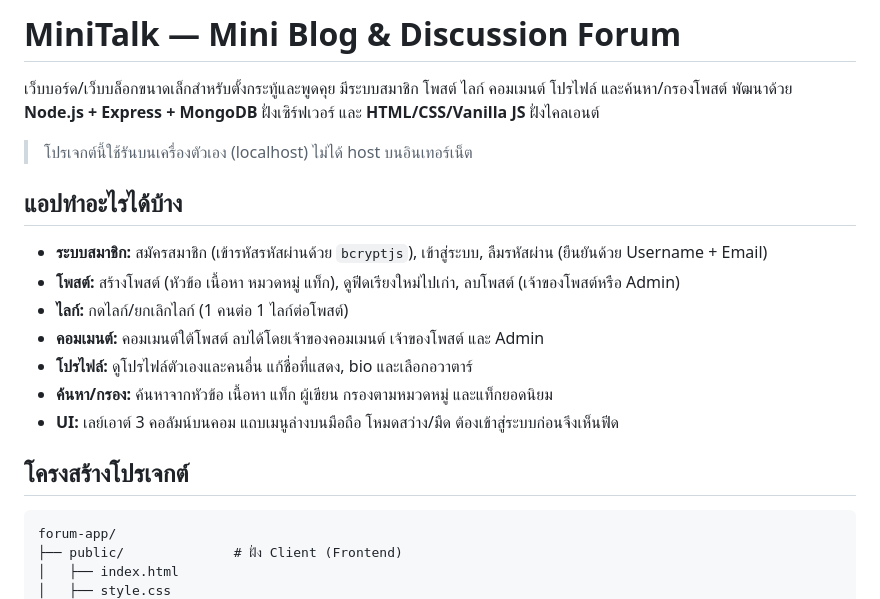
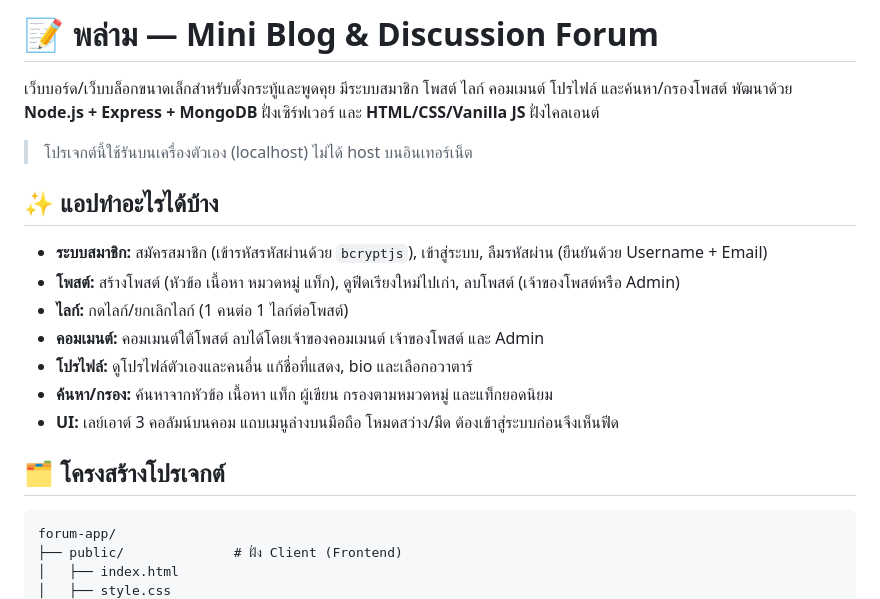
Before and after one commit to peera-exe/MiniTalk, a Markdown page: README.md, the part around one of its changes. GitHub-like rendering.

````diff
--- a/README.md
+++ b/README.md
@@ -1,11 +1,11 @@
-# MiniTalk — Mini Blog & Discussion Forum
+# 📝 พล่าม — Mini Blog & Discussion Forum
 
 เว็บบอร์ด/เว็บบล็อกขนาดเล็กสำหรับตั้งกระทู้และพูดคุย มีระบบสมาชิก โพสต์ ไลก์ คอมเมนต์ โปรไฟล์ และค้นหา/กรองโพสต์
 พัฒนาด้วย **Node.js + Express + MongoDB** ฝั่งเซิร์ฟเวอร์ และ **HTML/CSS/Vanilla JS** ฝั่งไคลเอนต์
 
 > โปรเจกต์นี้ใช้รันบนเครื่องตัวเอง (localhost) ไม่ได้ host บนอินเทอร์เน็ต
 
-## แอปทำอะไรได้บ้าง
+## ✨ แอปทำอะไรได้บ้าง
 - **ระบบสมาชิก:** สมัครสมาชิก (เข้ารหัสรหัสผ่านด้วย `bcryptjs`), เข้าสู่ระบบ, ลืมรหัสผ่าน (ยืนยันด้วย Username + Email)
 - **โพสต์:** สร้างโพสต์ (หัวข้อ เนื้อหา หมวดหมู่ แท็ก), ดูฟีดเรียงใหม่ไปเก่า, ลบโพสต์ (เจ้าของโพสต์หรือ Admin)
 - **ไลก์:** กดไลก์/ยกเลิกไลก์ (1 คนต่อ 1 ไลก์ต่อโพสต์)
@@ -14,7 +14,7 @@
 - **ค้นหา/กรอง:** ค้นหาจากหัวข้อ เนื้อหา แท็ก ผู้เขียน กรองตามหมวดหมู่ และแท็กยอดนิยม
 - **UI:** เลย์เอาต์ 3 คอลัมน์บนคอม แถบเมนูล่างบนมือถือ โหมดสว่าง/มืด ต้องเข้าสู่ระบบก่อนจึงเห็นฟีด
 
-## โครงสร้างโปรเจกต์
+## 🗂️ โครงสร้างโปรเจกต์
 ```text
 forum-app/
 ├── public/              # ฝั่ง Client (Frontend)
````
Also changed, not shown: other parts of README.md (+4 -5 lines).
